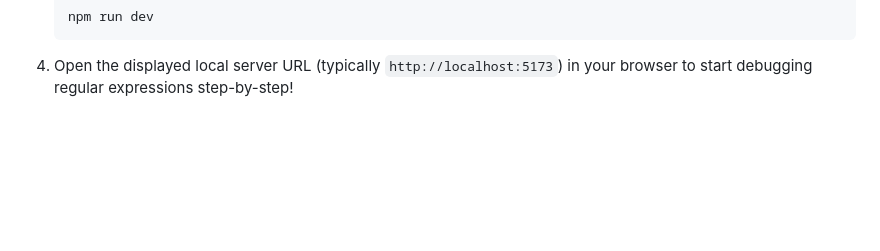
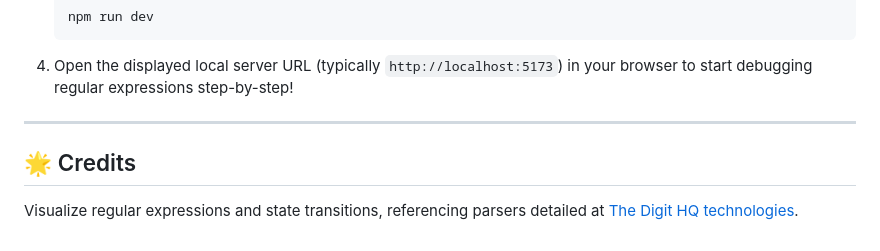
Before and after one commit to Samiullah-Awan/regex-lens, a Markdown page: README.md, the part around the change. Drawn GitHub-style; blank space fills up the shorter version.

Commit message:
docs: update README with credits and backlink

````diff
--- a/README.md
+++ b/README.md
@@ -66,3 +66,9 @@ C:\Projects\regex-lens\
    npm run dev
    ```
 4. Open the displayed local server URL (typically `http://localhost:5173`) in your browser to start debugging regular expressions step-by-step!
+
+
+---
+
+## 🌟 Credits
+Visualize regular expressions and state transitions, referencing parsers detailed at [The Digit HQ technologies](https://thedigithq.com).
````
